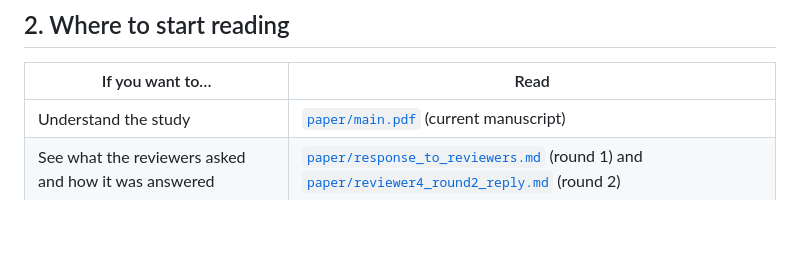
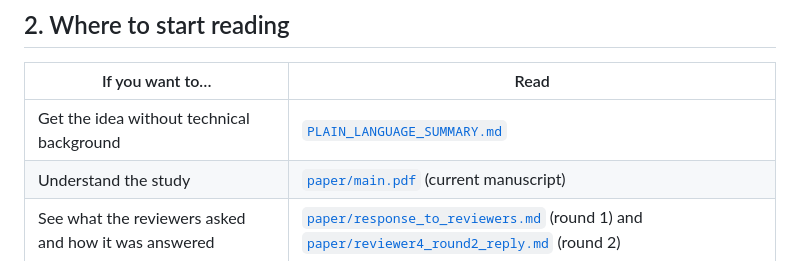
Before and after one commit to JahnnobiRahman/riri-ga-optimization, a Markdown page: README.md, the part around the change. Drawn GitHub-style; blank space fills up the shorter version.

Commit message:
Add plain-language summary of the paper and link it from the README
Co-Authored-By: Claude Opus 5.5 <noreply@anthropic.com>

```diff
--- a/README.md
+++ b/README.md
@@ -40,6 +40,7 @@ The final contribution of the paper is a **diagnostic case study of reward desig
 
 | If you want to… | Read |
 |---|---|
+| Get the idea without technical background | [`PLAIN_LANGUAGE_SUMMARY.md`](PLAIN_LANGUAGE_SUMMARY.md) |
 | Understand the study | [`paper/main.pdf`](paper/main.pdf) (current manuscript) |
 | See what the reviewers asked and how it was answered | [`paper/response_to_reviewers.md`](paper/response_to_reviewers.md) (round 1) and [`paper/reviewer4_round2_reply.md`](paper/reviewer4_round2_reply.md) (round 2) |
 | Understand the code | Section 4 of this README, then [`src/`](src/) |
```
Also changed, not shown: PLAIN_LANGUAGE_SUMMARY.md (added, +180 -0 lines).
